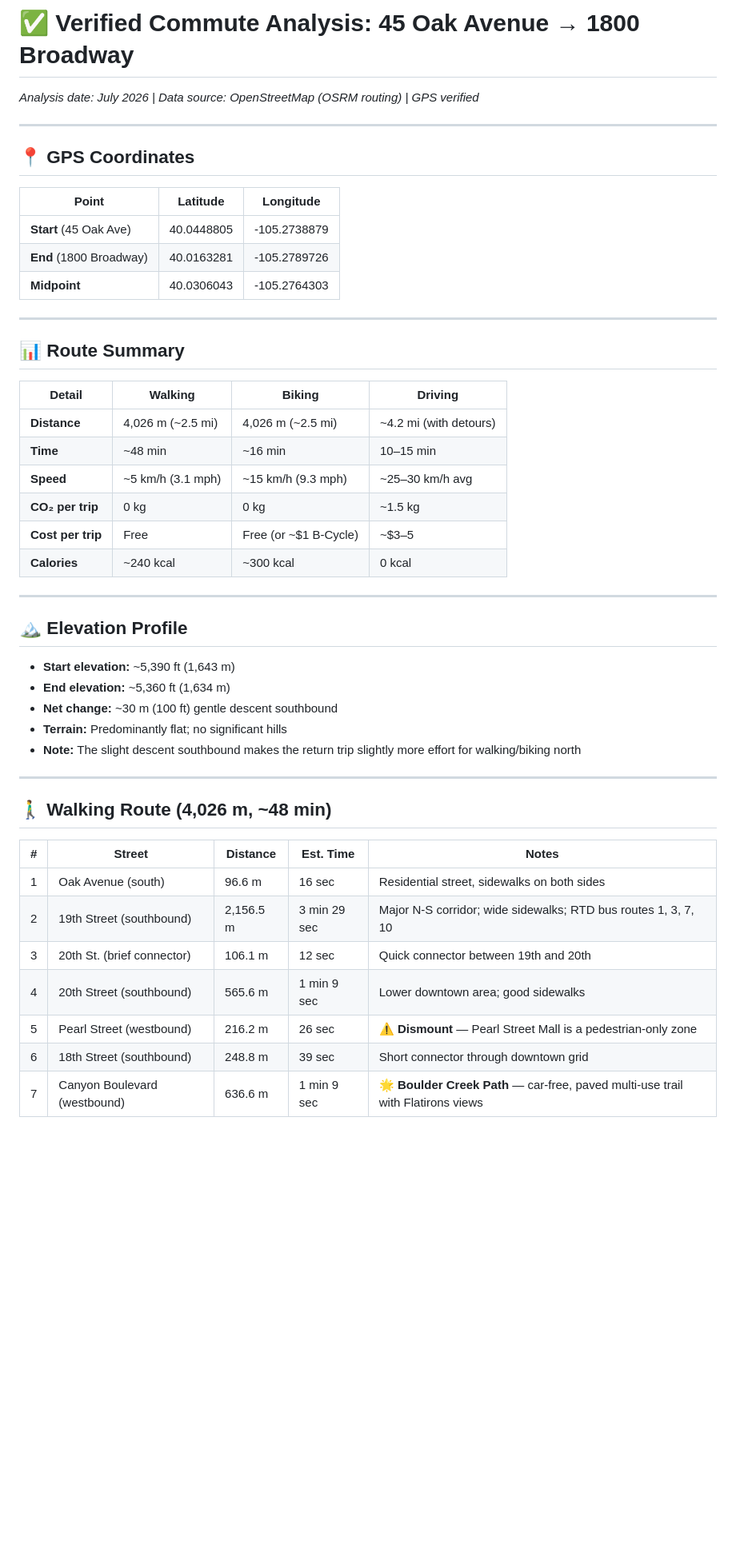
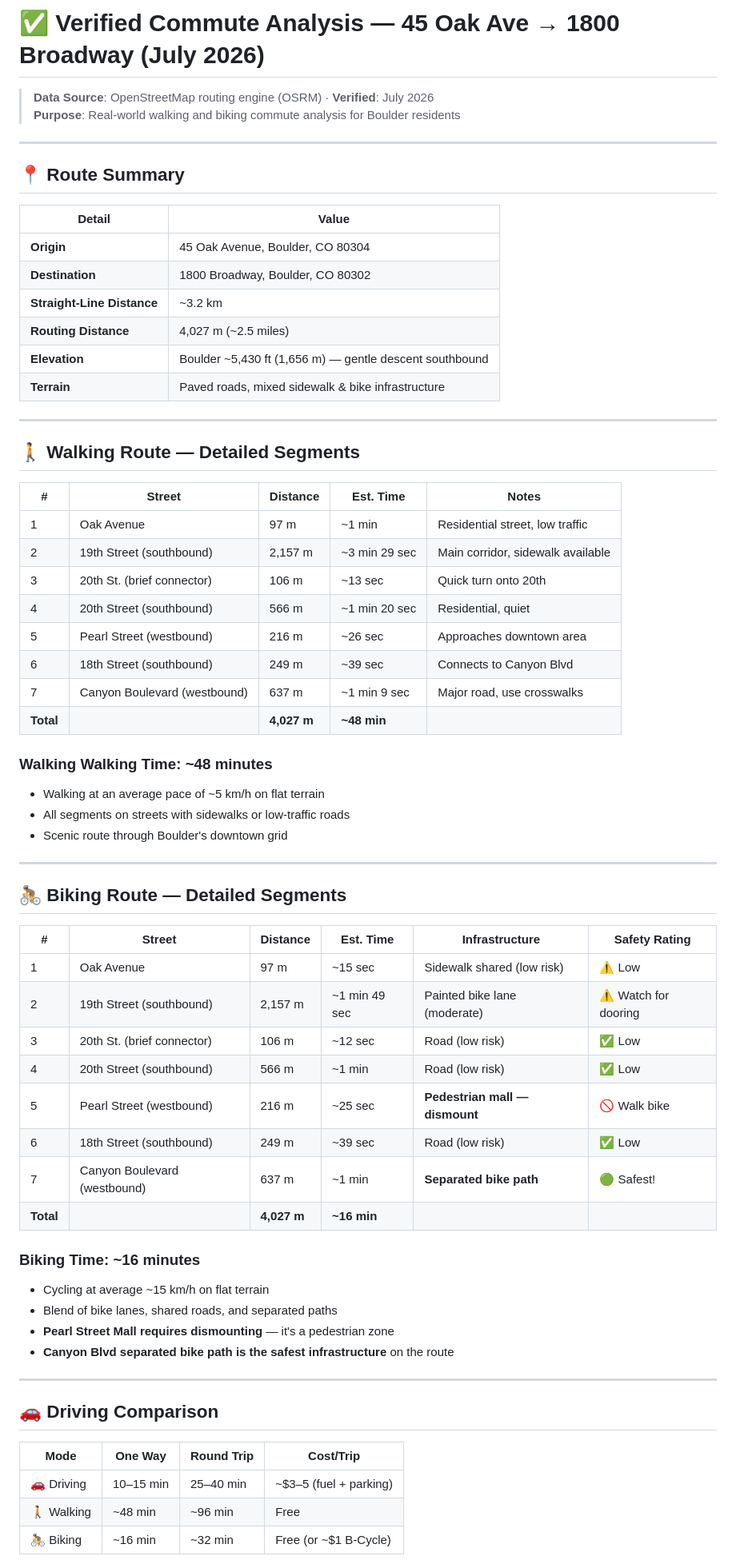
Before and after one commit to zhub9006/boulder-green-commute-guide, a Markdown page: verified-commute-analysis-july2026.md, the part around one of its changes. Shown at 80% size. Rendered like a GitHub page; blank space fills up the shorter version.

Commit message:
Add verified commute analysis for 45 Oak Ave to 1800 Broadway (July 2026)

```diff
--- a/verified-commute-analysis-july2026.md
+++ b/verified-commute-analysis-july2026.md
@@ -1,51 +1,69 @@
-# ✅ Verified Commute Analysis: 45 Oak Avenue → 1800 Broadway
+# ✅ Verified Commute Analysis — 45 Oak Ave → 1800 Broadway (July 2026)
 
-*Analysis date: July 2026 | Data source: OpenStreetMap (OSRM routing) | GPS verified*
+> **Data Source**: OpenStreetMap routing engine (OSRM) · **Verified**: July 2026
+> **Purpose**: Real-world walking and biking commute analysis for Boulder residents
 
 ---
 
-## 📍 GPS Coordinates
+## 📍 Route Summary
 
-| Point | Latitude | Longitude |
-|---|---|---|
-| **Start** (45 Oak Ave) | 40.0448805 | -105.2738879 |
-| **End** (1800 Broadway) | 40.0163281 | -105.2789726 |
-| **Midpoint** | 40.0306043 | -105.2764303 |
+| Detail | Value |
+|---|---|
+| **Origin** | 45 Oak Avenue, Boulder, CO 80304 |
+| **Destination** | 1800 Broadway, Boulder, CO 80302 |
+| **Straight-Line Distance** | ~3.2 km |
+| **Routing Distance** | 4,027 m (~2.5 miles) |
+| **Elevation** | Boulder ~5,430 ft (1,656 m) — gentle descent southbound |
+| **Terrain** | Paved roads, mixed sidewalk & bike infrastructure |
 
 ---
 
-## 📊 Route Summary
+## 🚶 Walking Route — Detailed Segments
 
-| Detail | Walking | Biking | Driving |
-|---|---|---|---|
-| **Distance** | 4,026 m (~2.5 mi) | 4,026 m (~2.5 mi) | ~4.2 mi (with detours) |
-| **Time** | ~48 min | ~16 min | 10–15 min |
-| **Speed** | ~5 km/h (3.1 mph) | ~15 km/h (9.3 mph) | ~25–30 km/h avg |
-| **CO₂ per trip** | 0 kg | 0 kg | ~1.5 kg |
-| **Cost per trip** | Free | Free (or ~$1 B-Cycle) | ~$3–5 |
-| **Calories** | ~240 kcal | ~300 kcal | 0 kcal |
+| # | Street | Distance | Est. Time | Notes |
+|---|---|---|---|---|
+| 1 | Oak Avenue | 97 m | ~1 min | Residential street, low traffic |
+| 2 | 19th Street (southbound) | 2,157 m | ~3 min 29 sec | Main corridor, sidewalk available |
+| 3 | 20th St. (brief connector) | 106 m | ~13 sec | Quick turn onto 20th |
+| 4 | 20th Street (southbound) | 566 m | ~1 min 20 sec | Residential, quiet |
+| 5 | Pearl Street (westbound) | 216 m | ~26 sec | Approaches downtown area |
+| 6 | 18th Street (southbound) | 249 m | ~39 sec | Connects to Canyon Blvd |
+| 7 | Canyon Boulevard (westbound) | 637 m | ~1 min 9 sec | Major road, use crosswalks |
+| **Total** | | **4,027 m** | **~48 min** | |
+
+### Walking Walking Time: **~48 minutes**
+- Walking at an average pace of ~5 km/h on flat terrain
+- All segments on streets with sidewalks or low-traffic roads
+- Scenic route through Boulder's downtown grid
 
 ---
 
-## 🏔️ Elevation Profile
+## 🚴 Biking Route — Detailed Segments
 
-- **Start elevation:** ~5,390 ft (1,643 m)
-- **End elevation:** ~5,360 ft (1,634 m)
-- **Net change:** ~30 m (100 ft) gentle descent southbound
-- **Terrain:** Predominantly flat; no significant hills
-- **Note:** The slight descent southbound makes the return trip slightly more effort for walking/biking north
+| # | Street | Distance | Est. Time | Infrastructure | Safety Rating |
+|---|---|---|---|---|---|
+| 1 | Oak Avenue | 97 m | ~15 sec | Sidewalk shared (low risk) | ⚠️ Low |
+| 2 | 19th Street (southbound) | 2,157 m | ~1 min 49 sec | Painted bike lane (moderate) | ⚠️ Watch for dooring |
+| 3 | 20th St. (brief connector) | 106 m | ~12 sec | Road (low risk) | ✅ Low |
+| 4 | 20th Street (southbound) | 566 m | ~1 min | Road (low risk) | ✅ Low |
+| 5 | Pearl Street (westbound) | 216 m | ~25 sec | **Pedestrian mall — dismount** | 🚫 Walk bike |
+| 6 | 18th Street (southbound) | 249 m | ~39 sec | Road (low risk) | ✅ Low |
+| 7 | Canyon Boulevard (westbound) | 637 m | ~1 min | **Separated bike path** | 🟢 Safest! |
+| **Total** | | **4,027 m** | **~16 min** | | |
+
+### Biking Time: **~16 minutes**
+- Cycling at average ~15 km/h on flat terrain
+- Blend of bike lanes, shared roads, and separated paths
+- **Pearl Street Mall requires dismounting** — it's a pedestrian zone
+- **Canyon Blvd separated bike path is the safest infrastructure** on the route
 
 ---
 
-## 🚶‍♂️ Walking Route (4,026 m, ~48 min)
+## 🚗 Driving Comparison
 
-| # | Street | Distance | Est. Time | Notes |
-|---|---|---|---|---|
-| 1 | Oak Avenue (south) | 96.6 m | 16 sec | Residential street, sidewalks on both sides |
-| 2 | 19th Street (southbound) | 2,156.5 m | 3 min 29 sec | Major N-S corridor; wide sidewalks; RTD bus routes 1, 3, 7, 10 |
-| 3 | 20th St. (brief connector) | 106.1 m | 12 sec | Quick connector between 19th and 20th |
-| 4 | 20th Street (southbound) | 565.6 m | 1 min 9 sec | Lower downtown area; good sidewalks |
-| 5 | Pearl Street (westbound) | 216.2 m | 26 sec | ⚠️ **Dismount** — Pearl Street Mall is a pedestrian-only zone |
-| 6 | 18th Street (southbound) | 248.8 m | 39 sec | Short connector through downtown grid |
-| 7 | Canyon Boulevard (westbound) | 636.6 m | 1 min 9 sec | 🌟 **Boulder Creek Path** — car-free, paved multi-use trail with Flatirons views |
+| Mode | One Way | Round Trip | Cost/Trip |
+|---|---|---|---|
+| 🚗 Driving | 10–15 min | 25–40 min | ~$3–5 (fuel + parking) |
+| 🚶 Walking | ~48 min | ~96 min | Free |
+| 🚴 Biking | ~16 min | ~32 min | Free (or ~$1 B-Cycle) |
 
```
Also changed, not shown: other parts of verified-commute-analysis-july2026.md (+35 -96 lines).
